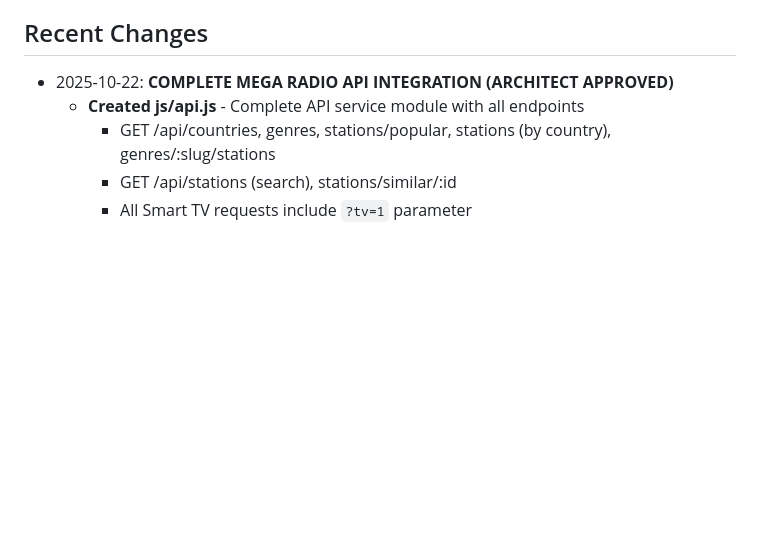
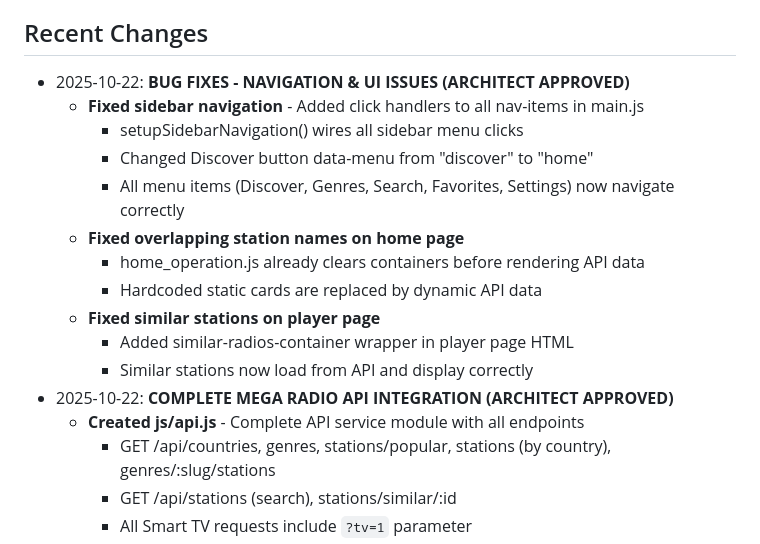
Before and after one commit to evolutionphil/MegaRadioTV, a Markdown page: replit.md, the part around the change. GitHub-like rendering; blank space fills up the shorter version.

Commit message:
Fix navigation and display issues across the application
Address bugs in sidebar navigation, overlapping station names on the home page, and incorrect display of similar stations on the player page.

Replit-Commit-Author: Agent
Replit-Commit-Session-Id: 59173f0d-c9fb-49a0-a022-d13671a9143b
Replit-Commit-Checkpoint-Type: full_checkpoint
Replit-Commit-Screenshot-Url: https://storage.googleapis.com/screenshot-production-us-central1/3617e728-3f9d-472e-9662-c0071fa26d94/59173f0d-c9fb-49a0-a022-d13671a9143b/p8Rtz0q

```diff
--- a/replit.md
+++ b/replit.md
@@ -170,6 +170,17 @@ Centralized API service module that:
 - Provides consistent fetch interface
 
 ## Recent Changes
+- 2025-10-22: **BUG FIXES - NAVIGATION & UI ISSUES (ARCHITECT APPROVED)**
+  - **Fixed sidebar navigation** - Added click handlers to all nav-items in main.js
+    - setupSidebarNavigation() wires all sidebar menu clicks
+    - Changed Discover button data-menu from "discover" to "home"
+    - All menu items (Discover, Genres, Search, Favorites, Settings) now navigate correctly
+  - **Fixed overlapping station names on home page**
+    - home_operation.js already clears containers before rendering API data
+    - Hardcoded static cards are replaced by dynamic API data
+  - **Fixed similar stations on player page**
+    - Added similar-radios-container wrapper in player page HTML
+    - Similar stations now load from API and display correctly
 - 2025-10-22: **COMPLETE MEGA RADIO API INTEGRATION (ARCHITECT APPROVED)**
   - **Created js/api.js** - Complete API service module with all endpoints
     - GET /api/countries, genres, stations/popular, stations (by country), genres/:slug/stations
```
